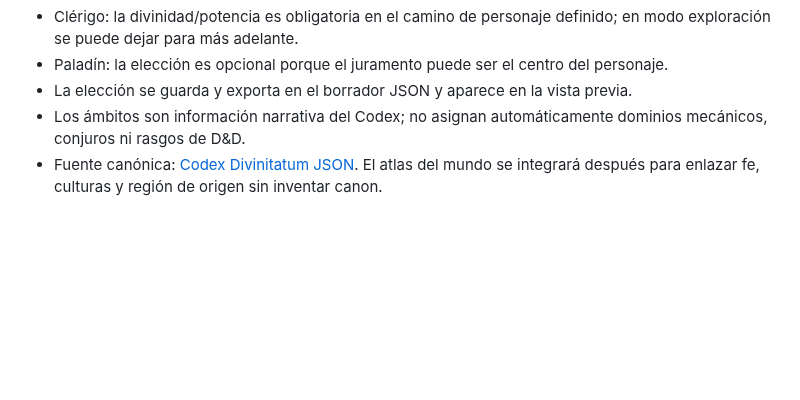
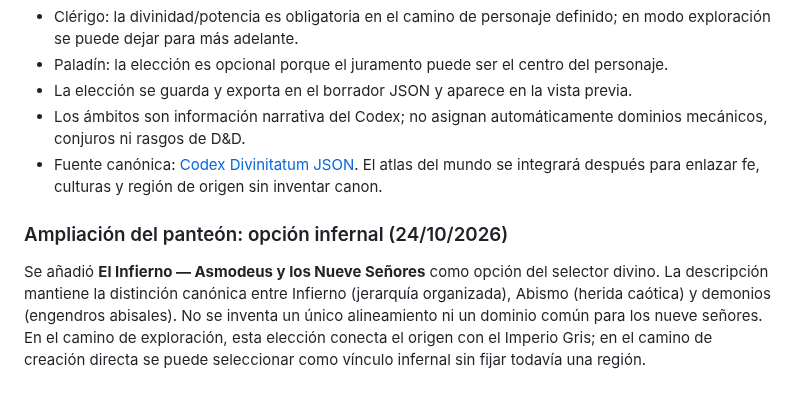
Before and after one commit to JRRGUILLE-bit/Foundry, a Markdown page: README.md, the part around the change. Rendered like a GitHub page; blank space fills up the shorter version.

Commit message:
Add Inferno as a Creator Personarum option

```diff
--- a/README.md
+++ b/README.md
@@ -407,3 +407,8 @@ Al seleccionar **Clérigo** o **Paladín**, el creador muestra un selector de di
 - La elección se guarda y exporta en el borrador JSON y aparece en la vista previa.
 - Los ámbitos son información narrativa del Codex; no asignan automáticamente dominios mecánicos, conjuros ni rasgos de D&D.
 - Fuente canónica: [Codex Divinitatum JSON](fvtt-JournalEntry-codex-divinitatum-revisado.json). El atlas del mundo se integrará después para enlazar fe, culturas y región de origen sin inventar canon.
+
+
+### Ampliación del panteón: opción infernal (24/10/2026)
+
+Se añadió **El Infierno — Asmodeus y los Nueve Señores** como opción del selector divino. La descripción mantiene la distinción canónica entre Infierno (jerarquía organizada), Abismo (herida caótica) y demonios (engendros abisales). No se inventa un único alineamiento ni un dominio común para los nueve señores. En el camino de exploración, esta elección conecta el origen con el Imperio Gris; en el camino de creación directa se puede seleccionar como vínculo infernal sin fijar todavía una región.
```
